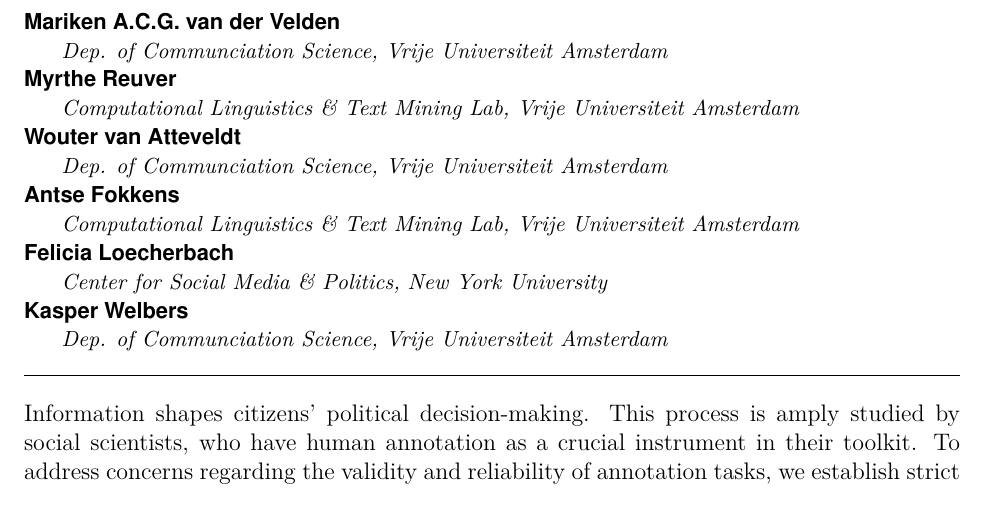
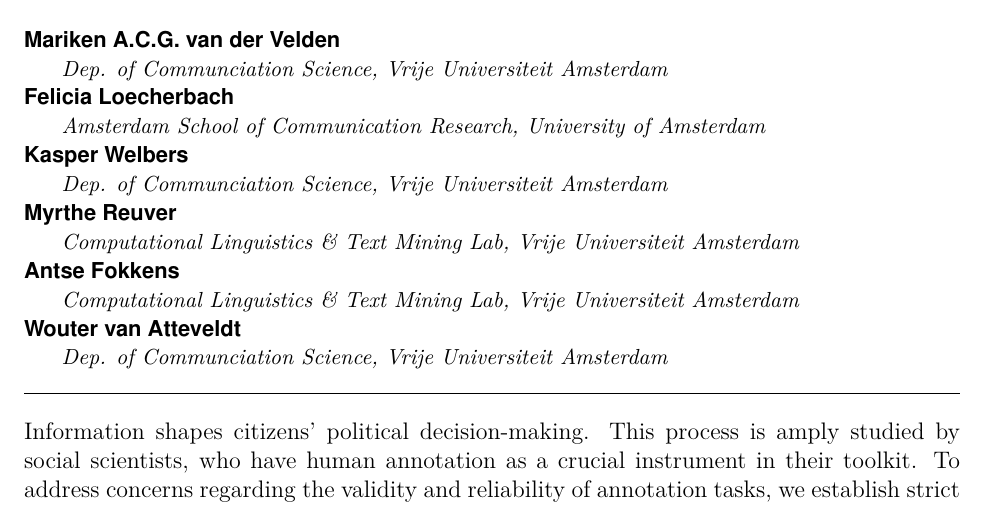
Before and after one commit to bachl/bias-experiment, an R Markdown document (report/draft.Rmd): part of page 1 of 25, cut so that both start at the same text. The pictures show the output file report/draft.pdf that the author committed with the source.

Commit message:
update draft after SI comments

```diff
--- a/report/draft.Rmd
+++ b/report/draft.Rmd
@@ -42,16 +42,17 @@
 author:
 - name: Mariken A.C.G. van der Velden
 - affiliation: Dep. of Communciation Science, Vrije Universiteit Amsterdam
+- name: Felicia Loecherbach
+- affiliation: Amsterdam School of Communication Research, University of Amsterdam
+- name: Kasper Welbers
+- affiliation: Dep. of Communciation Science, Vrije Universiteit Amsterdam
 - name: Myrthe Reuver
+- affiliation: Computational Linguistics & Text Mining Lab, Vrije Universiteit Amsterdam
+- name: Antse Fokkens
 - affiliation: Computational Linguistics & Text Mining Lab, Vrije Universiteit Amsterdam
 - name: Wouter van Atteveldt
 - affiliation: Dep. of Communciation Science, Vrije Universiteit Amsterdam
-- name: Antse Fokkens
-- affiliation: Computational Linguistics & Text Mining Lab, Vrije Universiteit Amsterdam
-- name: Felicia Loecherbach
-- affiliation: Center for Social Media & Politics, New York University
-- name: Kasper Welbers
-- affiliation: Dep. of Communciation Science, Vrije Universiteit Amsterdam
+
 thanks: "Corresponding author: MACGvdV, Replication files are available on the author's Github account (https://github.com/MarikenvdVelden/bias-experiment); Author contributions: a) designed the study: MACGvdV, MR, AF, FL, WvA, & KW; b) conducted the study: MACGvdV, FL & MR; c) data cleaning & analysis: MACGvdV; d) writing of the paper: MACGvdV, MR, AF, FL, & KW"
 anonymous: FALSE
 abstract: "Information shapes citizens' political decision-making. This process is amply studied by social scientists, who have human annotation as a crucial instrument in their toolkit. To address concerns regarding the validity and reliability of annotation tasks, we establish strict standards. Due to the democratization of data and the advances in NLP more data can be analyzed or classified, making these standards are more important than ever: An algorithm trained on biased data will reproduce and often exacerbate bias. Our tools to create valid and reliable annotation data currently do not allow for dealing with different perspectives of annotators. In two pre-registered experiments in the United States and the Netherlands, we show that personal characteristics of annotators, like political ideology or knowledge, interfere with annotators' judgement of political stances. Our results show that to improve annotated data for automated text analyses, and for stance detection models in particular, we need to critically evaluate how we create our gold standards."
```
Also changed, not shown: report/draft.pdf, 1 other file.
